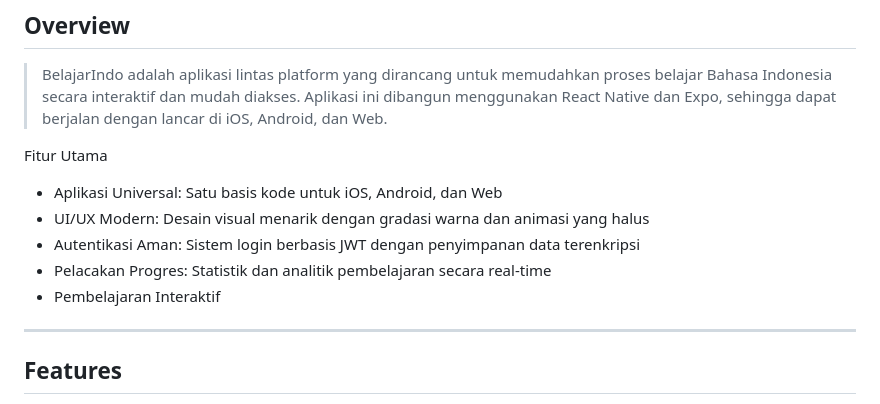
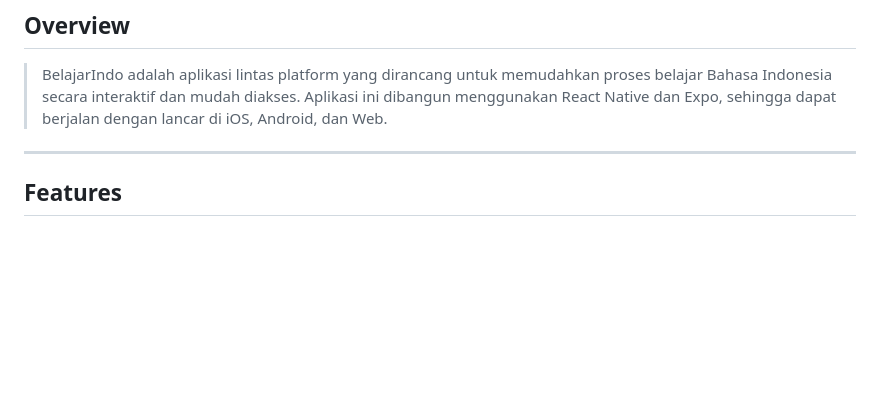
Before and after one commit to aldoyfa/belajar-indo, a Markdown page: README.md, the part around the change. Drawn GitHub-style; blank space fills up the shorter version.

Commit message:
Revise features section in README.md
Updated features section to improve clarity and formatting.

```diff
--- a/README.md
+++ b/README.md
@@ -15,13 +15,6 @@
 
 > BelajarIndo adalah aplikasi lintas platform yang dirancang untuk memudahkan proses belajar Bahasa Indonesia secara interaktif dan mudah diakses. Aplikasi ini dibangun menggunakan React Native dan Expo, sehingga dapat berjalan dengan lancar di iOS, Android, dan Web.
 
-Fitur Utama
-
-- Aplikasi Universal: Satu basis kode untuk iOS, Android, dan Web
-- UI/UX Modern: Desain visual menarik dengan gradasi warna dan animasi yang halus
-- Autentikasi Aman: Sistem login berbasis JWT dengan penyimpanan data terenkripsi
-- Pelacakan Progres: Statistik dan analitik pembelajaran secara real-time
-- Pembelajaran Interaktif
 ---
 
 ##  Features
```
